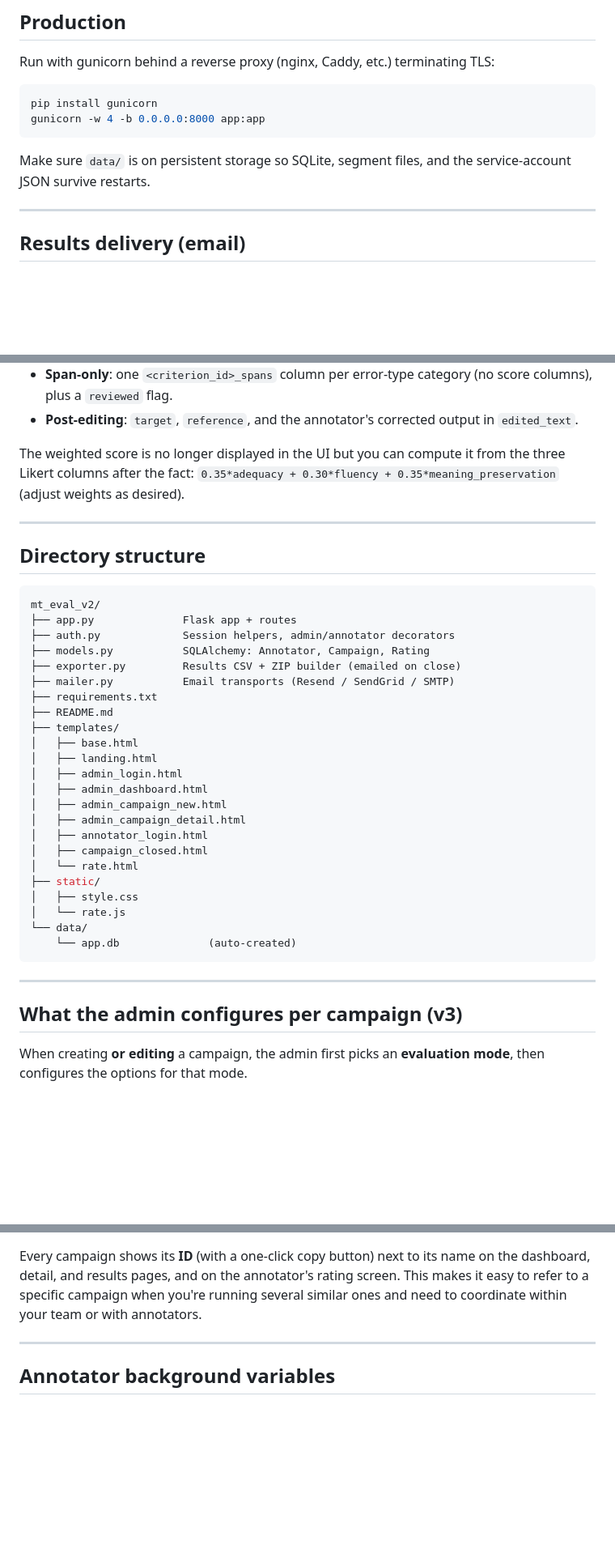
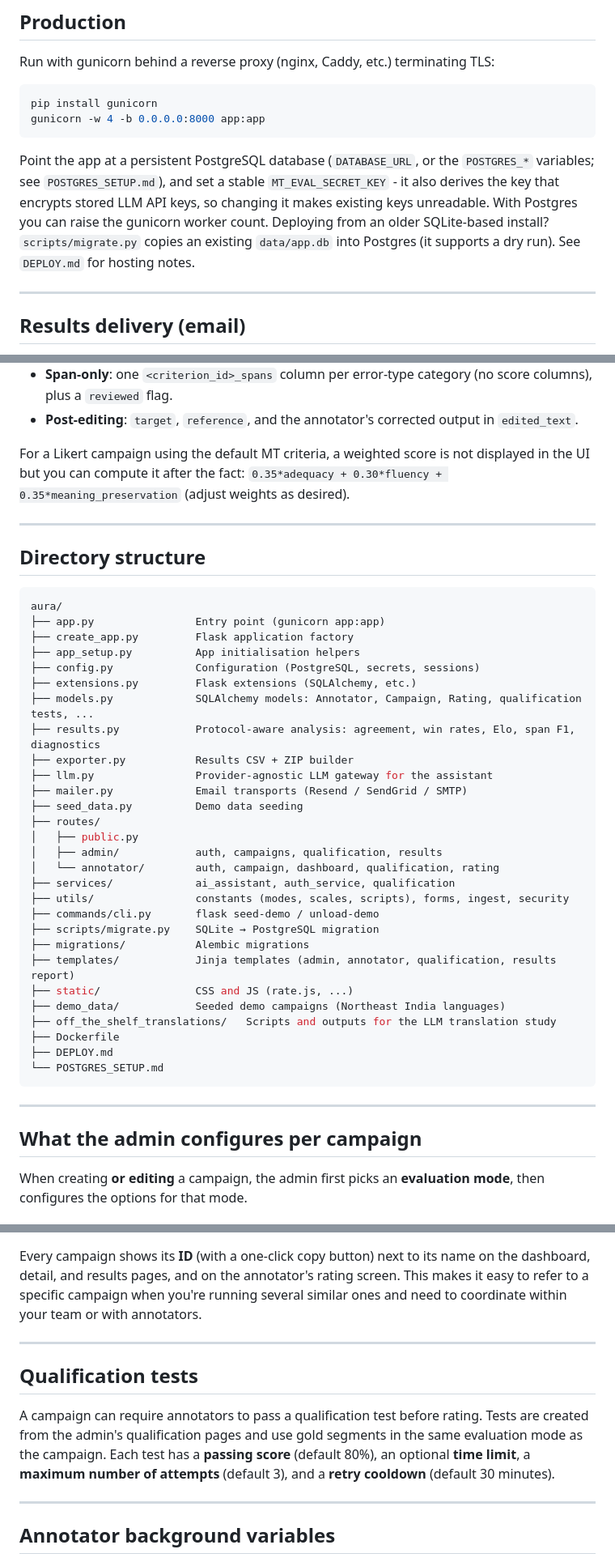
Before and after one commit to RHuidrom96/aura, a Markdown page: README.md, 3 parts joined by grey strips. Shown at 81% size. Drawn GitHub-style; blank space fills up the shorter version.

````diff
--- a/README.md
+++ b/README.md
@@ -110,8 +121,12 @@ pip install gunicorn
 gunicorn -w 4 -b 0.0.0.0:8000 app:app
 ```
 
-Make sure `data/` is on persistent storage so SQLite, segment files, and the
-service-account JSON survive restarts.
+Point the app at a persistent PostgreSQL database (`DATABASE_URL`, or the `POSTGRES_*`
+variables; see `POSTGRES_SETUP.md`), and set a stable `MT_EVAL_SECRET_KEY` - it also derives
+the key that encrypts stored LLM API keys, so changing it makes existing keys unreadable.
+With Postgres you can raise the gunicorn worker count. Deploying from an older SQLite-based
+install? `scripts/migrate.py` copies an existing `data/app.db` into Postgres (it supports a
+dry run). See `DEPLOY.md` for hosting notes.
 
 ---
 
@@ -242,8 +257,8 @@ The exact columns depend on the evaluation mode (an `eval_mode` column is always
 - **Span-only**: one `<criterion_id>_spans` column per error-type category (no score columns), plus a `reviewed` flag.
 - **Post-editing**: `target`, `reference`, and the annotator's corrected output in `edited_text`.
 
-The weighted score is no longer displayed in the UI but you can compute it from
-the three Likert columns after the fact:
+For a Likert campaign using the default MT criteria, a weighted score is not displayed in
+the UI but you can compute it after the fact:
 `0.35*adequacy + 0.30*fluency + 0.35*meaning_preservation` (adjust weights as desired).
 
 ---
@@ -251,34 +266,39 @@ the three Likert columns after the fact:
 ## Directory structure
 
 ```sh
-mt_eval_v2/
-├── app.py              Flask app + routes
-├── auth.py             Session helpers, admin/annotator decorators
-├── models.py           SQLAlchemy: Annotator, Campaign, Rating
-├── exporter.py         Results CSV + ZIP builder (emailed on close)
-├── mailer.py           Email transports (Resend / SendGrid / SMTP)
-├── requirements.txt
-├── README.md
-├── templates/
-│   ├── base.html
-│   ├── landing.html
-│   ├── admin_login.html
-│   ├── admin_dashboard.html
-│   ├── admin_campaign_new.html
-│   ├── admin_campaign_detail.html
-│   ├── annotator_login.html
-│   ├── campaign_closed.html
-│   └── rate.html
-├── static/
-│   ├── style.css
-│   └── rate.js
-└── data/
-    └── app.db              (auto-created)
+aura/
+├── app.py                Entry point (gunicorn app:app)
+├── create_app.py         Flask application factory
+├── app_setup.py          App initialisation helpers
+├── config.py             Configuration (PostgreSQL, secrets, sessions)
+├── extensions.py         Flask extensions (SQLAlchemy, etc.)
+├── models.py             SQLAlchemy models: Annotator, Campaign, Rating, qualification tests, ...
+├── results.py            Protocol-aware analysis: agreement, win rates, Elo, span F1, diagnostics
+├── exporter.py           Results CSV + ZIP builder
+├── llm.py                Provider-agnostic LLM gateway for the assistant
+├── mailer.py             Email transports (Resend / SendGrid / SMTP)
+├── seed_data.py          Demo data seeding
+├── routes/
+│   ├── public.py
+│   ├── admin/            auth, campaigns, qualification, results
+│   └── annotator/        auth, campaign, dashboard, qualification, rating
+├── services/             ai_assistant, auth_service, qualification
+├── utils/                constants (modes, scales, scripts), forms, ingest, security
+├── commands/cli.py       flask seed-demo / unload-demo
+├── scripts/migrate.py    SQLite → PostgreSQL migration
+├── migrations/           Alembic migrations
+├── templates/            Jinja templates (admin, annotator, qualification, results report)
+├── static/               CSS and JS (rate.js, ...)
+├── demo_data/            Seeded demo campaigns (Northeast India languages)
+├── off_the_shelf_translations/   Scripts and outputs for the LLM translation study
+├── Dockerfile
+├── DEPLOY.md
+└── POSTGRES_SETUP.md
 ```
 
 ---
 
-## What the admin configures per campaign (v3)
+## What the admin configures per campaign
 
 When creating **or editing** a campaign, the admin first picks an **evaluation mode**, then configures the options for that mode.
 
@@ -382,6 +402,16 @@ coordinate within your team or with annotators.
 
 ---
 
+## Qualification tests
+
+A campaign can require annotators to pass a qualification test before rating. Tests are
+created from the admin's qualification pages and use gold segments in the same evaluation
+mode as the campaign. Each test has a **passing score** (default 80%), an optional **time
+limit**, a **maximum number of attempts** (default 3), and a **retry cooldown** (default 30
+minutes).
+
+---
+
 ## Annotator background variables
 
 Alongside native language, expertise and fluency, annotators can optionally provide
````
Also changed, not shown: other parts of README.md (+34 -22 lines).
